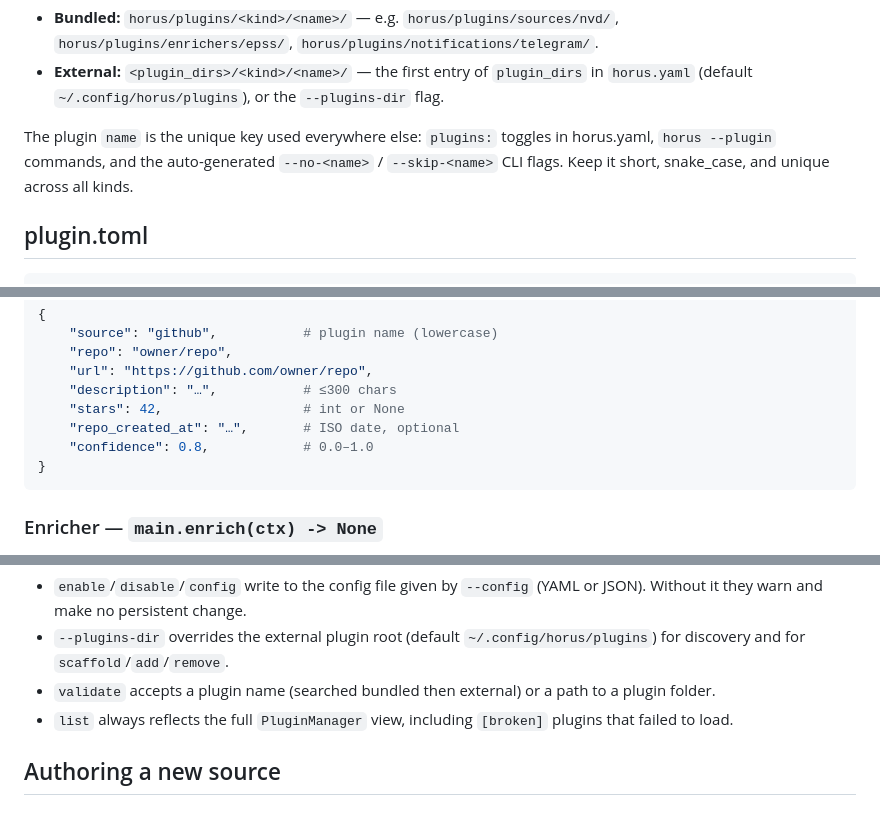
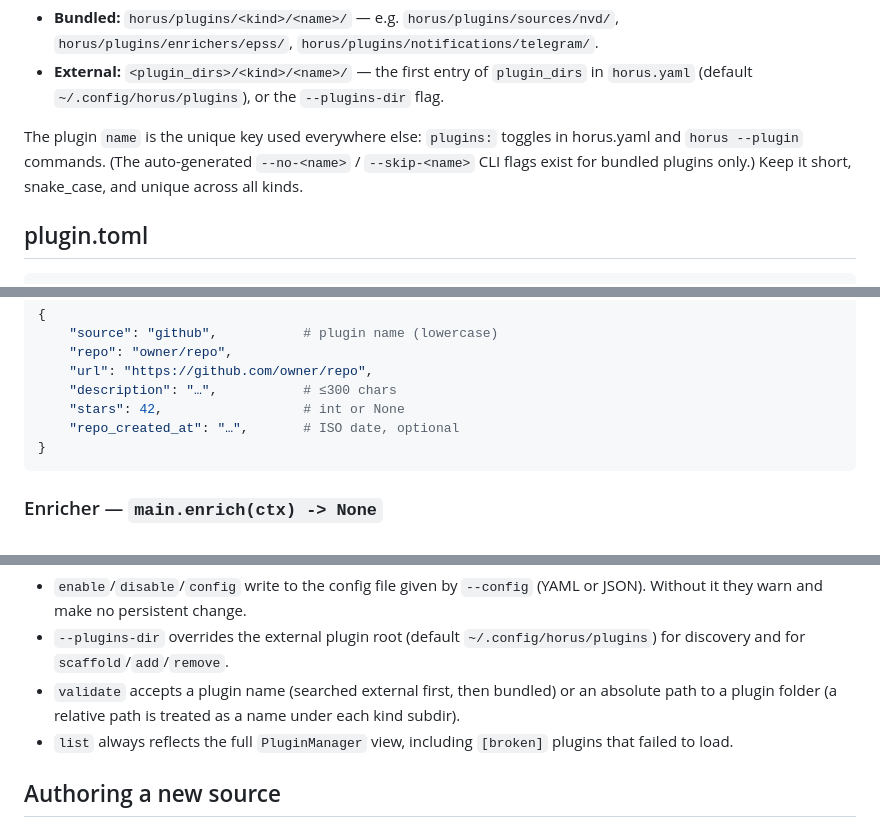
Before and after one commit to yusif-v/Horus, a Markdown page: docs/plugins.md, 3 parts joined by grey strips. Drawn GitHub-style.

````diff
--- a/docs/plugins.md
+++ b/docs/plugins.md
@@ -42,9 +42,9 @@ identical and load identically:
   `--plugins-dir` flag.
 
 The plugin `name` is the unique key used everywhere else: `plugins:` toggles
-in horus.yaml, `horus --plugin` commands, and the auto-generated
-`--no-<name>` / `--skip-<name>` CLI flags. Keep it short, snake_case, and
-unique across all kinds.
+in horus.yaml and `horus --plugin` commands. (The auto-generated
+`--no-<name>` / `--skip-<name>` CLI flags exist for bundled plugins only.)
+Keep it short, snake_case, and unique across all kinds.
 
 ## plugin.toml
 
@@ -107,7 +107,6 @@ def run(ctx) -> dict:
     "description": "…",           # ≤300 chars
     "stars": 42,                  # int or None
     "repo_created_at": "…",       # ISO date, optional
-    "confidence": 0.8,            # 0.0–1.0
 }
 ```
 
@@ -173,8 +172,9 @@ Notes:
   (YAML or JSON). Without it they warn and make no persistent change.
 - `--plugins-dir` overrides the external plugin root (default
   `~/.config/horus/plugins`) for discovery and for `scaffold`/`add`/`remove`.
-- `validate` accepts a plugin name (searched bundled then external) or a
-  path to a plugin folder.
+- `validate` accepts a plugin name (searched external first, then bundled)
+  or an absolute path to a plugin folder (a relative path is treated as a
+  name under each kind subdir).
 - `list` always reflects the full `PluginManager` view, including
   `[broken]` plugins that failed to load.
 
````
Also changed, not shown: other parts of docs/plugins.md (+0 -1 lines), CHANGELOG.md (+1 -1 lines), docs/architecture.md (+9 -4 lines).
